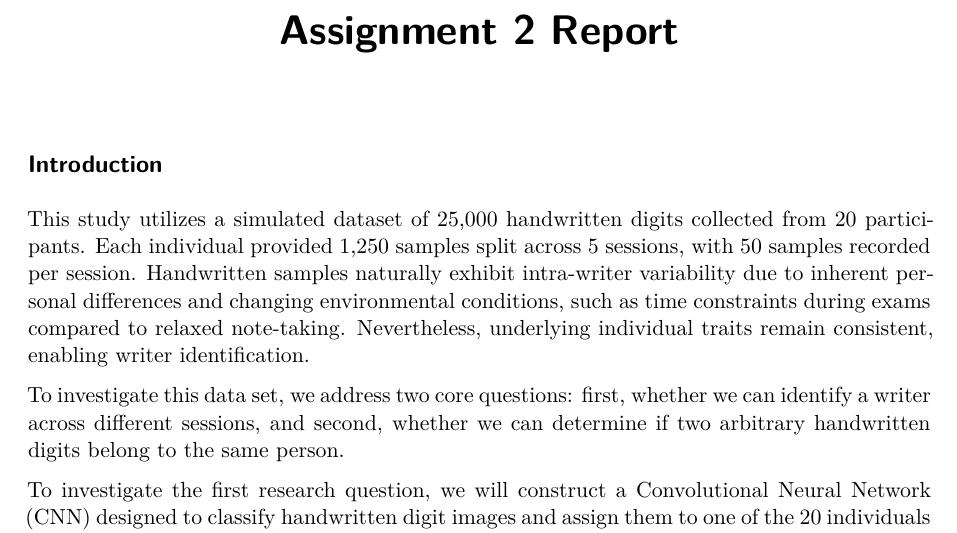
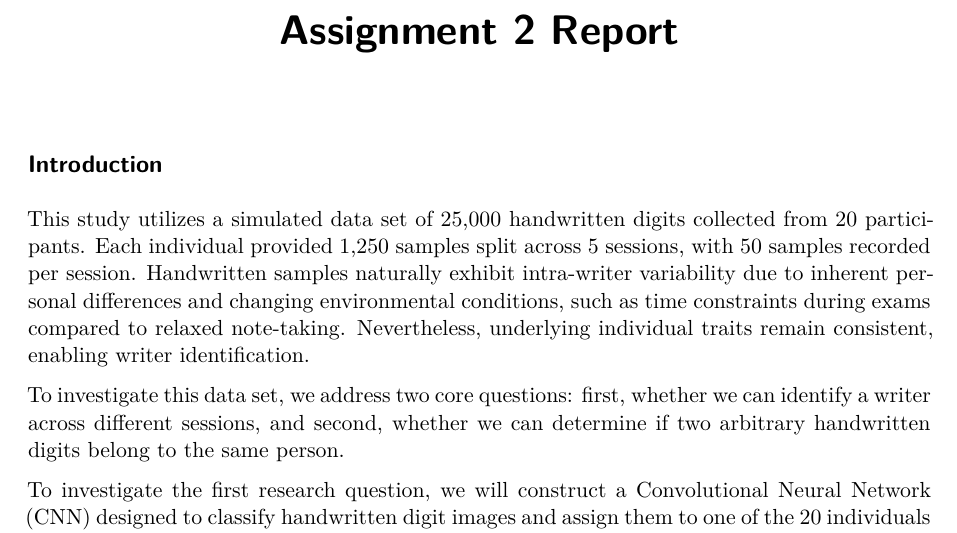
Before and after one commit to Caren2002/DS4I-Assignment2_new, a Quarto document (Assignment 2 Report.qmd): part of page 1 of 13, cut so that both start at the same text. Rendered offline with R 4.5, knitr and Pandoc in place of Quarto, then LaTeX, with nearby package versions.

Commit message:
Change in introduction

```diff
--- a/Assignment 2 Report.qmd
+++ b/Assignment 2 Report.qmd
@@ -6,7 +6,7 @@ editor: visual
 
 ## Introduction
 
-This study utilizes a simulated dataset of 25,000 handwritten digits collected from 20 participants. Each individual provided 1,250 samples split across 5 sessions, with 50 samples recorded per session. Handwritten samples naturally exhibit intra-writer variability due to inherent personal differences and changing environmental conditions, such as time constraints during exams compared to relaxed note-taking. Nevertheless, underlying individual traits remain consistent, enabling writer identification.
+This study utilizes a simulated data set of 25,000 handwritten digits collected from 20 participants. Each individual provided 1,250 samples split across 5 sessions, with 50 samples recorded per session. Handwritten samples naturally exhibit intra-writer variability due to inherent personal differences and changing environmental conditions, such as time constraints during exams compared to relaxed note-taking. Nevertheless, underlying individual traits remain consistent, enabling writer identification.
 
 To investigate this data set, we address two core questions: first, whether we can identify a writer across different sessions, and second, whether we can determine if two arbitrary handwritten digits belong to the same person.
 
```
Also changed, not shown: Assignment 2 Report.qmd (2 more changed lines).
